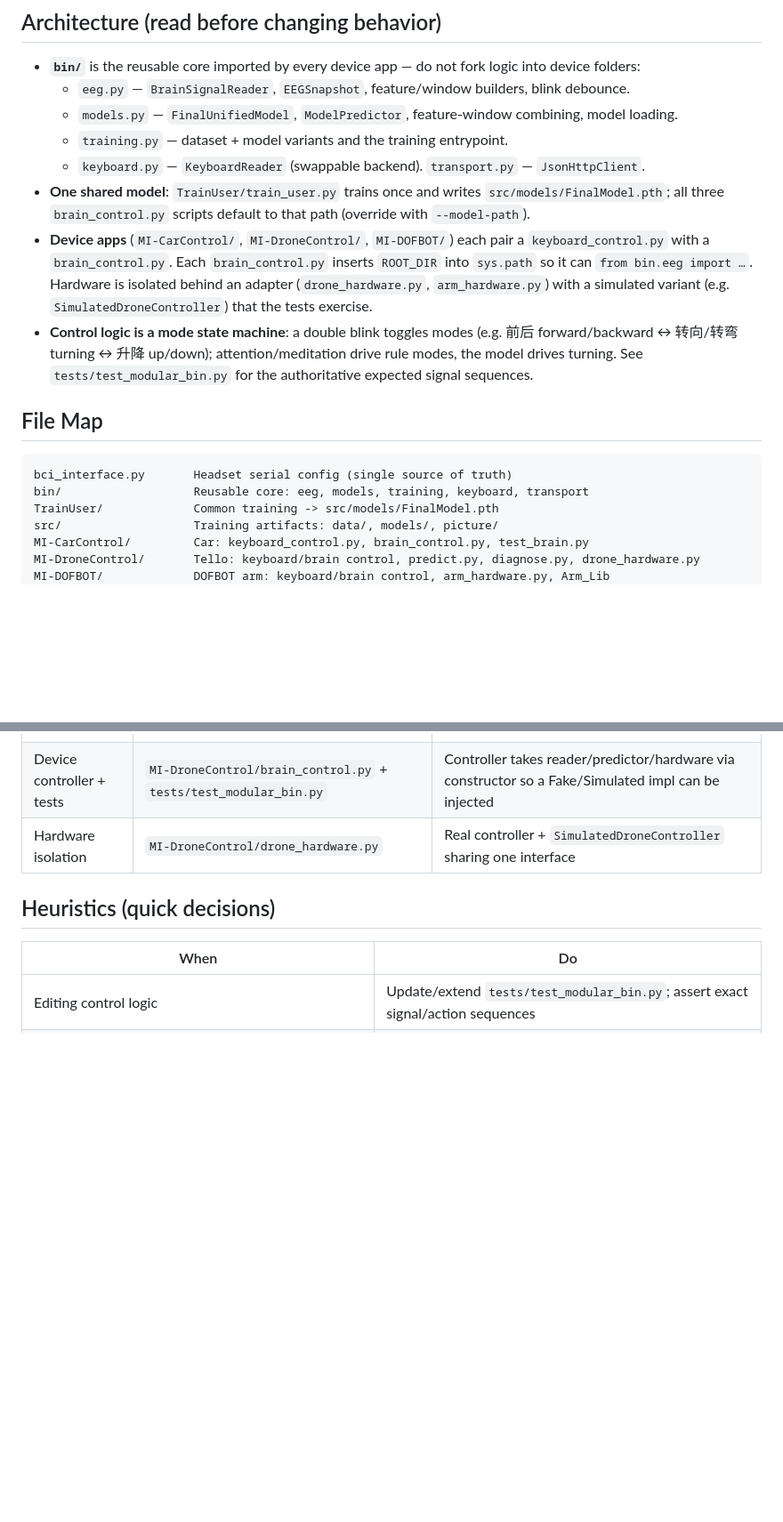
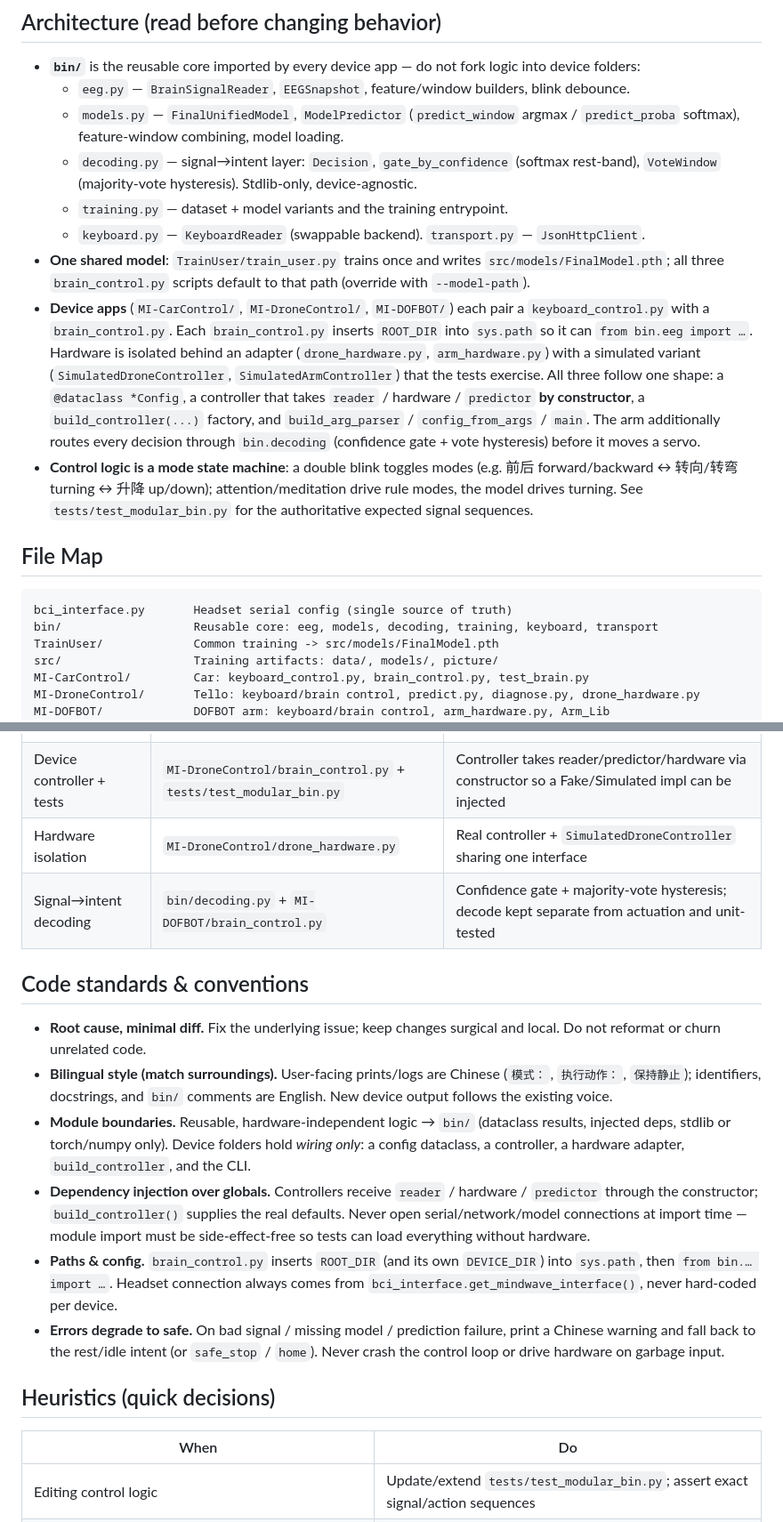
Before and after one commit to StrongerOK777/BCI-TELLO-SITP, a Markdown page: AGENTS.md, 2 parts joined by grey strips. Shown at 89% size. Rendered like a GitHub page; blank space fills up the shorter version.

````diff
--- a/AGENTS.md
+++ b/AGENTS.md
@@ -31,18 +31,19 @@ BCI-TELLO is a Tongji University undergraduate innovation (SITP) project. A Neur
 ## Architecture (read before changing behavior)
 - **`bin/`** is the reusable core imported by every device app — do not fork logic into device folders:
   - `eeg.py` — `BrainSignalReader`, `EEGSnapshot`, feature/window builders, blink debounce.
-  - `models.py` — `FinalUnifiedModel`, `ModelPredictor`, feature-window combining, model loading.
+  - `models.py` — `FinalUnifiedModel`, `ModelPredictor` (`predict_window` argmax / `predict_proba` softmax), feature-window combining, model loading.
+  - `decoding.py` — signal→intent layer: `Decision`, `gate_by_confidence` (softmax rest-band), `VoteWindow` (majority-vote hysteresis). Stdlib-only, device-agnostic.
   - `training.py` — dataset + model variants and the training entrypoint.
   - `keyboard.py` — `KeyboardReader` (swappable backend). `transport.py` — `JsonHttpClient`.
 - **One shared model**: `TrainUser/train_user.py` trains once and writes `src/models/FinalModel.pth`; all three `brain_control.py` scripts default to that path (override with `--model-path`).
-- **Device apps** (`MI-CarControl/`, `MI-DroneControl/`, `MI-DOFBOT/`) each pair a `keyboard_control.py` with a `brain_control.py`. Each `brain_control.py` inserts `ROOT_DIR` into `sys.path` so it can `from bin.eeg import …`. Hardware is isolated behind an adapter (`drone_hardware.py`, `arm_hardware.py`) with a simulated variant (e.g. `SimulatedDroneController`) that the tests exercise.
+- **Device apps** (`MI-CarControl/`, `MI-DroneControl/`, `MI-DOFBOT/`) each pair a `keyboard_control.py` with a `brain_control.py`. Each `brain_control.py` inserts `ROOT_DIR` into `sys.path` so it can `from bin.eeg import …`. Hardware is isolated behind an adapter (`drone_hardware.py`, `arm_hardware.py`) with a simulated variant (`SimulatedDroneController`, `SimulatedArmController`) that the tests exercise. All three follow one shape: a `@dataclass *Config`, a controller that takes `reader` / hardware / `predictor` **by constructor**, a `build_controller(...)` factory, and `build_arg_parser` / `config_from_args` / `main`. The arm additionally routes every decision through `bin.decoding` (confidence gate + vote hysteresis) before it moves a servo.
 - **Control logic is a mode state machine**: a double blink toggles modes (e.g. 前后 forward/backward ↔ 转向/转弯 turning ↔ 升降 up/down); attention/meditation drive rule modes, the model drives turning. See `tests/test_modular_bin.py` for the authoritative expected signal sequences.
 
 ## File Map
 <!-- AGENTS-GENERATED:START filemap -->
 ```
 bci_interface.py       Headset serial config (single source of truth)
-bin/                   Reusable core: eeg, models, training, keyboard, transport
+bin/                   Reusable core: eeg, models, decoding, training, keyboard, transport
 TrainUser/             Common training -> src/models/FinalModel.pth
 src/                   Training artifacts: data/, models/, picture/
 MI-CarControl/         Car: keyboard_control.py, brain_control.py, test_brain.py
@@ -59,6 +60,15 @@ tests/                 unittest suite for bin/ core + controllers
 | Reusable core module | `bin/eeg.py` | Dataclass results, injectable deps, no device-specific code |
 | Device controller + tests | `MI-DroneControl/brain_control.py` + `tests/test_modular_bin.py` | Controller takes reader/predictor/hardware via constructor so a Fake/Simulated impl can be injected |
 | Hardware isolation | `MI-DroneControl/drone_hardware.py` | Real controller + `SimulatedDroneController` sharing one interface |
+| Signal→intent decoding | `bin/decoding.py` + `MI-DOFBOT/brain_control.py` | Confidence gate + majority-vote hysteresis; decode kept separate from actuation and unit-tested |
+
+## Code standards & conventions
+- **Root cause, minimal diff.** Fix the underlying issue; keep changes surgical and local. Do not reformat or churn unrelated code.
+- **Bilingual style (match surroundings).** User-facing prints/logs are Chinese (`模式：`, `执行动作：`, `保持静止`); identifiers, docstrings, and `bin/` comments are English. New device output follows the existing voice.
+- **Module boundaries.** Reusable, hardware-independent logic → `bin/` (dataclass results, injected deps, stdlib or torch/numpy only). Device folders hold *wiring only*: a config dataclass, a controller, a hardware adapter, `build_controller`, and the CLI.
+- **Dependency injection over globals.** Controllers receive `reader` / hardware / `predictor` through the constructor; `build_controller()` supplies the real defaults. Never open serial/network/model connections at import time — module import must be side-effect-free so tests can load everything without hardware.
+- **Paths & config.** `brain_control.py` inserts `ROOT_DIR` (and its own `DEVICE_DIR`) into `sys.path`, then `from bin.… import …`. Headset connection always comes from `bci_interface.get_mindwave_interface()`, never hard-coded per device.
+- **Errors degrade to safe.** On bad signal / missing model / prediction failure, print a Chinese warning and fall back to the rest/idle intent (or `safe_stop` / `home`). Never crash the control loop or drive hardware on garbage input.
 
 ## Heuristics (quick decisions)
 | When | Do |
````
Also changed, not shown: other parts of AGENTS.md (+18 -1 lines).
